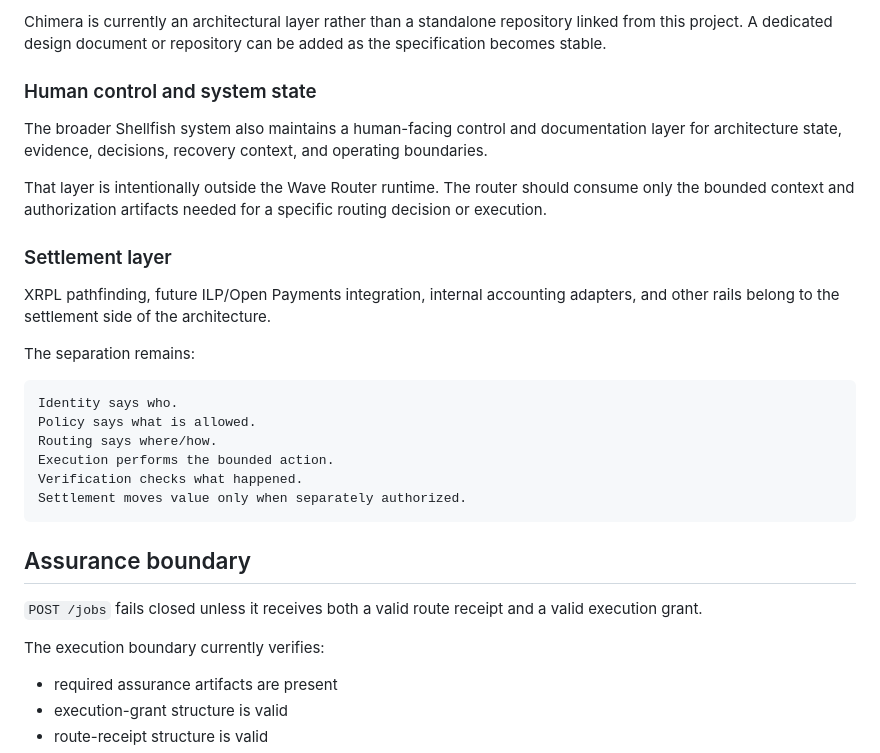
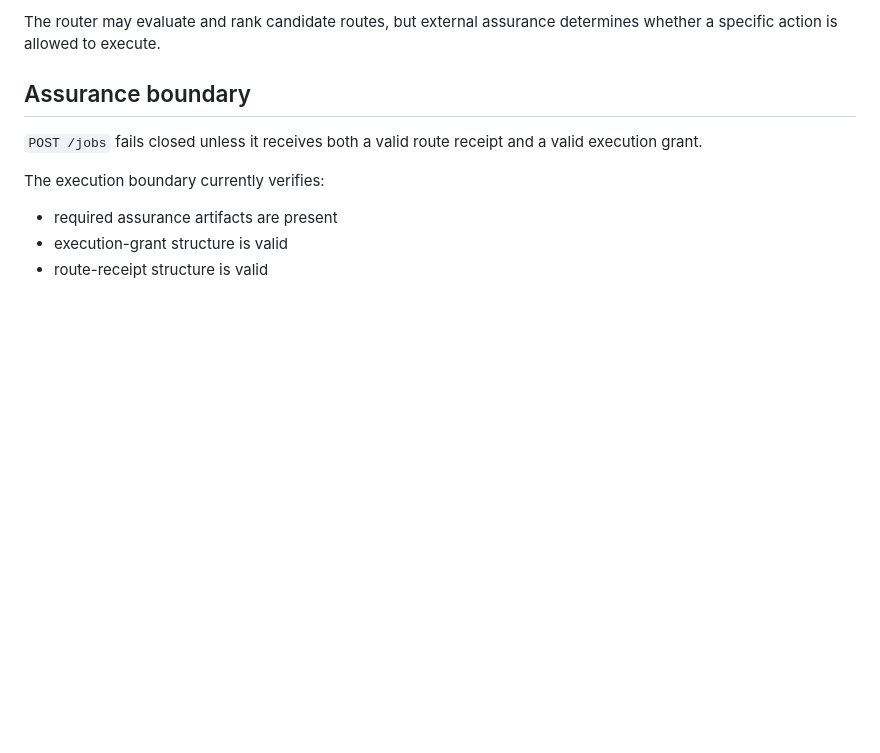
Before and after one commit to Shellfish011235/xrpl-wave-router, a Markdown page: README.md, the part around one of its changes. Drawn GitHub-style; blank space fills up the shorter version.

````diff
--- a/README.md
+++ b/README.md
@@ -124,25 +77,4 @@ Chimera Identity should remain separate from route scoring and from execution au
-Chimera is currently an architectural layer rather than a standalone repository linked from this project. A dedicated design document or repository can be added as the specification becomes stable.
-
-### Human control and system state
-
-The broader Shellfish system also maintains a human-facing control and documentation layer for architecture state, evidence, decisions, recovery context, and operating boundaries.
-
-That layer is intentionally outside the Wave Router runtime. The router should consume only the bounded context and authorization artifacts needed for a specific routing decision or execution.
-
-### Settlement layer
-
-XRPL pathfinding, future ILP/Open Payments integration, internal accounting adapters, and other rails belong to the settlement side of the architecture.
-
-The separation remains:
-
-```text
-Identity says who.
-Policy says what is allowed.
-Routing says where/how.
-Execution performs the bounded action.
-Verification checks what happened.
-Settlement moves value only when separately authorized.
-```
+The router may evaluate and rank candidate routes, but external assurance determines whether a specific action is allowed to execute.
 
 ## Assurance boundary
 
````
Also changed, not shown: other parts of README.md (+3 -50 lines).
